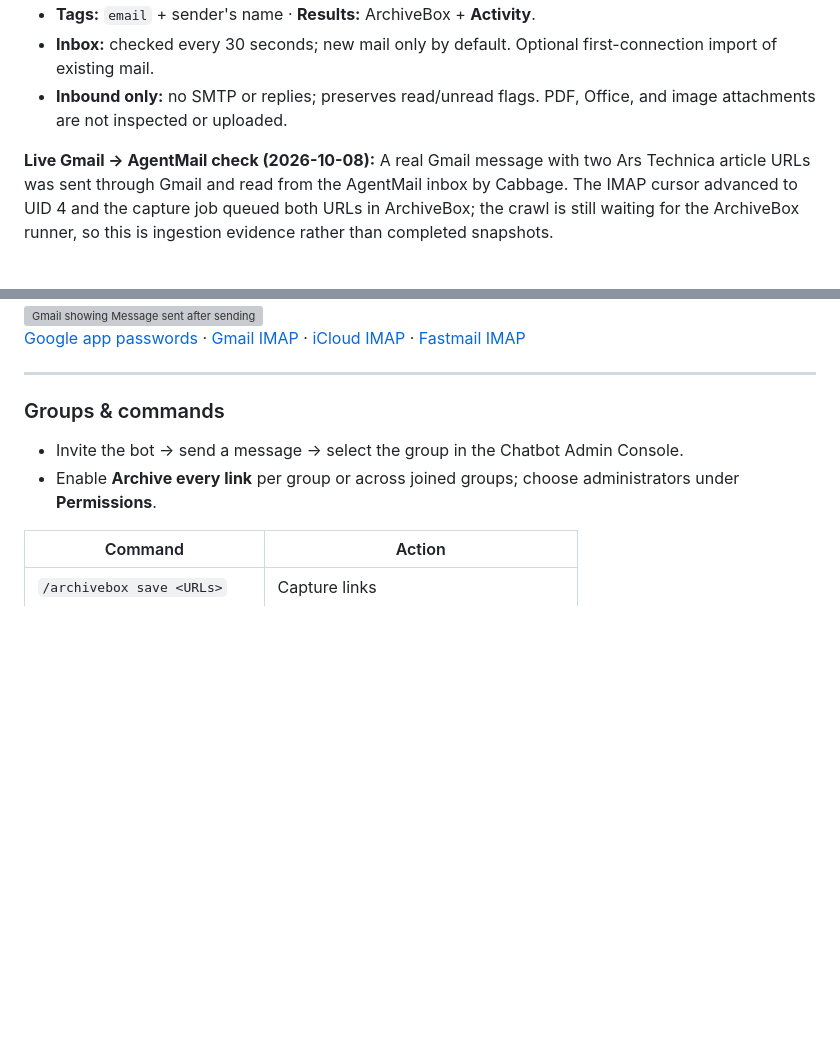
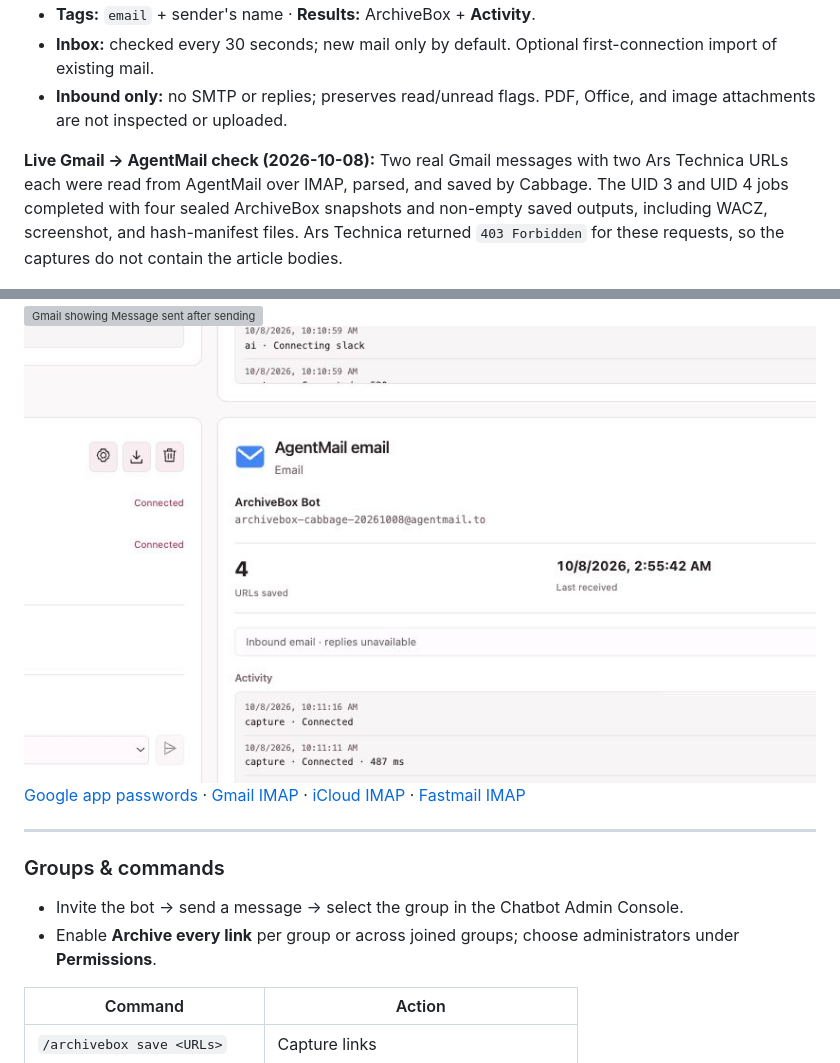
Before and after one commit to ArchiveBox/archivebox-chat-bot, a Markdown page: README.md, 2 parts joined by grey strips. GitHub-like rendering; pictures changed too: screenshots/email-agentmail-saved-cabbage.jpg (added); blank space fills up the shorter version; grey boxes are pictures that could not be loaded.

Commit message:
Document completed AgentMail capture evidence

```diff
--- a/README.md
+++ b/README.md
@@ -354,11 +354,13 @@ docker compose up -d
 - **Inbox:** checked every 30 seconds; new mail only by default. Optional first-connection import of existing mail.
 - **Inbound only:** no SMTP or replies; preserves read/unread flags. PDF, Office, and image attachments are not inspected or uploaded.
 
-<p><strong>Live Gmail → AgentMail check (2026-10-08):</strong> A real Gmail message with two Ars Technica article URLs was sent through Gmail and read from the AgentMail inbox by Cabbage. The IMAP cursor advanced to UID 4 and the capture job queued both URLs in ArchiveBox; the crawl is still waiting for the ArchiveBox runner, so this is ingestion evidence rather than completed snapshots.</p>
+<p><strong>Live Gmail → AgentMail check (2026-10-08):</strong> Two real Gmail messages with two Ars Technica URLs each were read from AgentMail over IMAP, parsed, and saved by Cabbage. The UID 3 and UID 4 jobs completed with four sealed ArchiveBox snapshots and non-empty saved outputs, including WACZ, screenshot, and hash-manifest files. Ars Technica returned <code>403 Forbidden</code> for these requests, so the captures do not contain the article bodies.</p>
 
 <img src="screenshots/email-agentmail-connected-cabbage.jpg" width="100%" alt="Cabbage Chatbot Admin Console showing the connected AgentMail IMAP inbox with the password retained securely">
 
 <img src="screenshots/email-agentmail-accepted-cabbage.jpg" width="100%" alt="Gmail showing Message sent after sending two Ars Technica links to the Cabbage AgentMail inbox">
+
+<img src="screenshots/email-agentmail-saved-cabbage.jpg" width="100%" alt="Cabbage console showing the connected AgentMail inbox and four URLs saved">
 
 [Google app passwords](https://support.google.com/accounts/answer/185833) · [Gmail IMAP](https://support.google.com/mail/answer/7126229) · [iCloud IMAP](https://support.apple.com/en-us/102525) · [Fastmail IMAP](https://www.fastmail.help/hc/en-us/articles/1500000278342-Server-names-and-ports)
 
```
